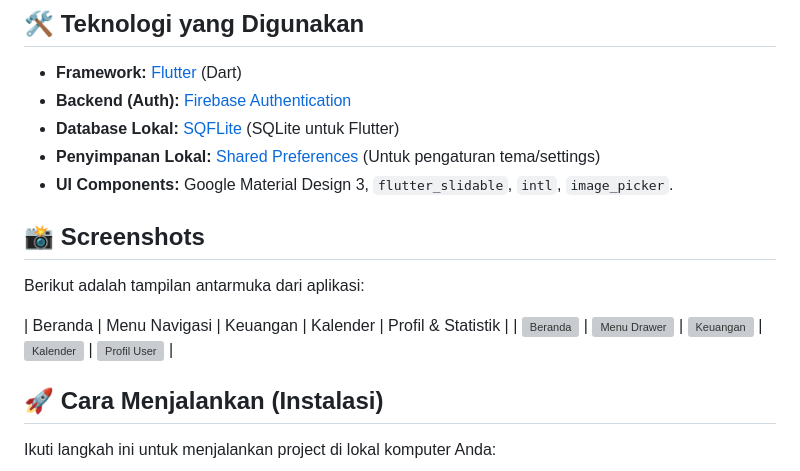
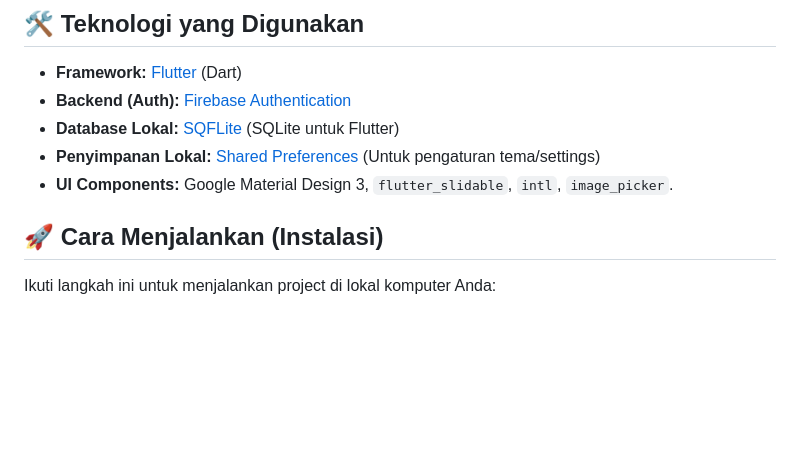
Before and after one commit to egaa884/To-do-list-app, a Markdown page: README.md, the part around the change. GitHub-like rendering; blank space fills up the shorter version; grey boxes are pictures that could not be loaded.

```diff
--- a/README.md
+++ b/README.md
@@ -35,13 +35,6 @@ Saat ini aplikasi mendukung penyimpanan lokal (Offline-First) menggunakan SQLite
 - **Database Lokal:** [SQFLite](https://pub.dev/packages/sqflite) (SQLite untuk Flutter)
 - **Penyimpanan Lokal:** [Shared Preferences](https://pub.dev/packages/shared_preferences) (Untuk pengaturan tema/settings)
 - **UI Components:** Google Material Design 3, `flutter_slidable`, `intl`, `image_picker`.
-
-## 📸 Screenshots
-
-Berikut adalah tampilan antarmuka dari aplikasi:
-
-| Beranda | Menu Navigasi | Keuangan | Kalender | Profil & Statistik |
-| <img src="android/public/asset/img/beranda.jpeg" width="200" alt="Beranda"> | <img src="android/public/asset/img/WhatsApp%20Image%202026-01-11%20at%2015.07.31.jpeg" width="200" alt="Menu Drawer"> | <img src="android/public/asset/img/keuangan.jpeg" width="200" alt="Keuangan"> | <img src="android/public/asset/img/Kalender.jpeg" width="200" alt="Kalender"> | <img src="android/public/asset/img/WhatsApp%20Image%202026-01-11%20at%2015.07.32.jpeg" width="200" alt="Profil User"> |
 
 
 ## 🚀 Cara Menjalankan (Instalasi)
```
